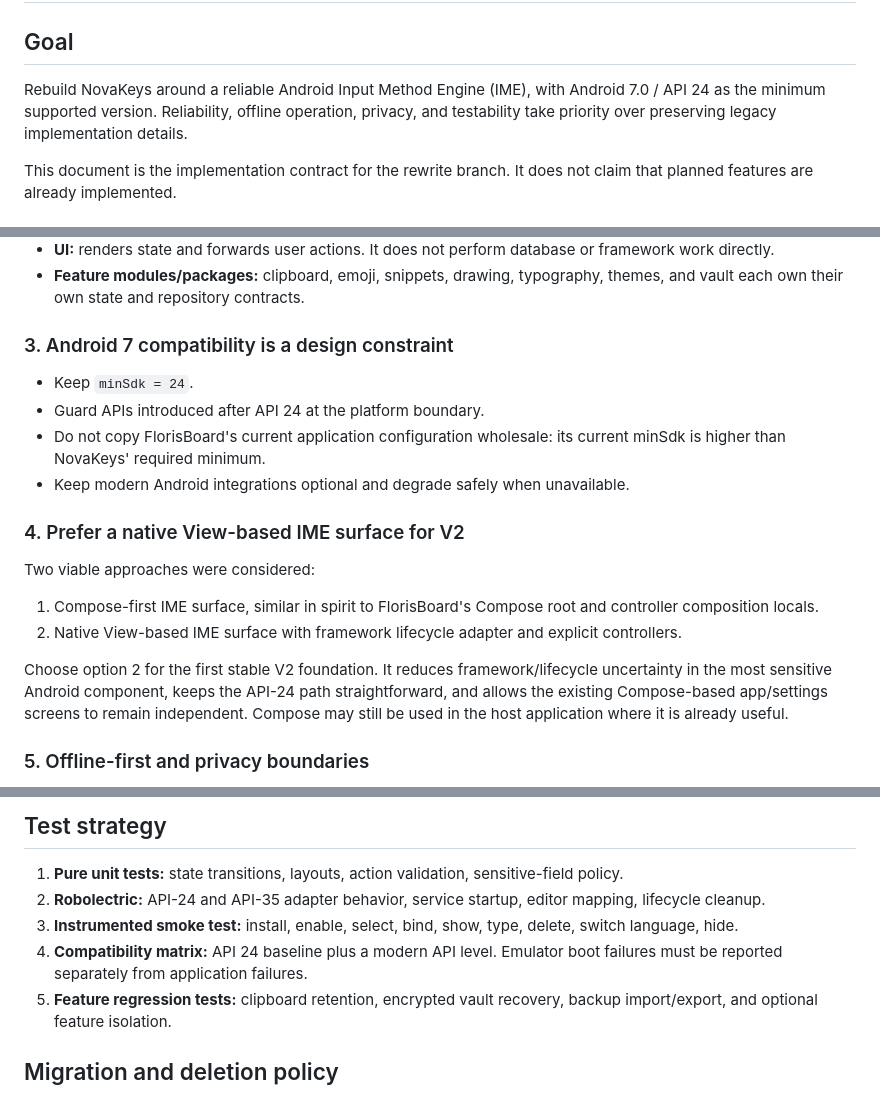
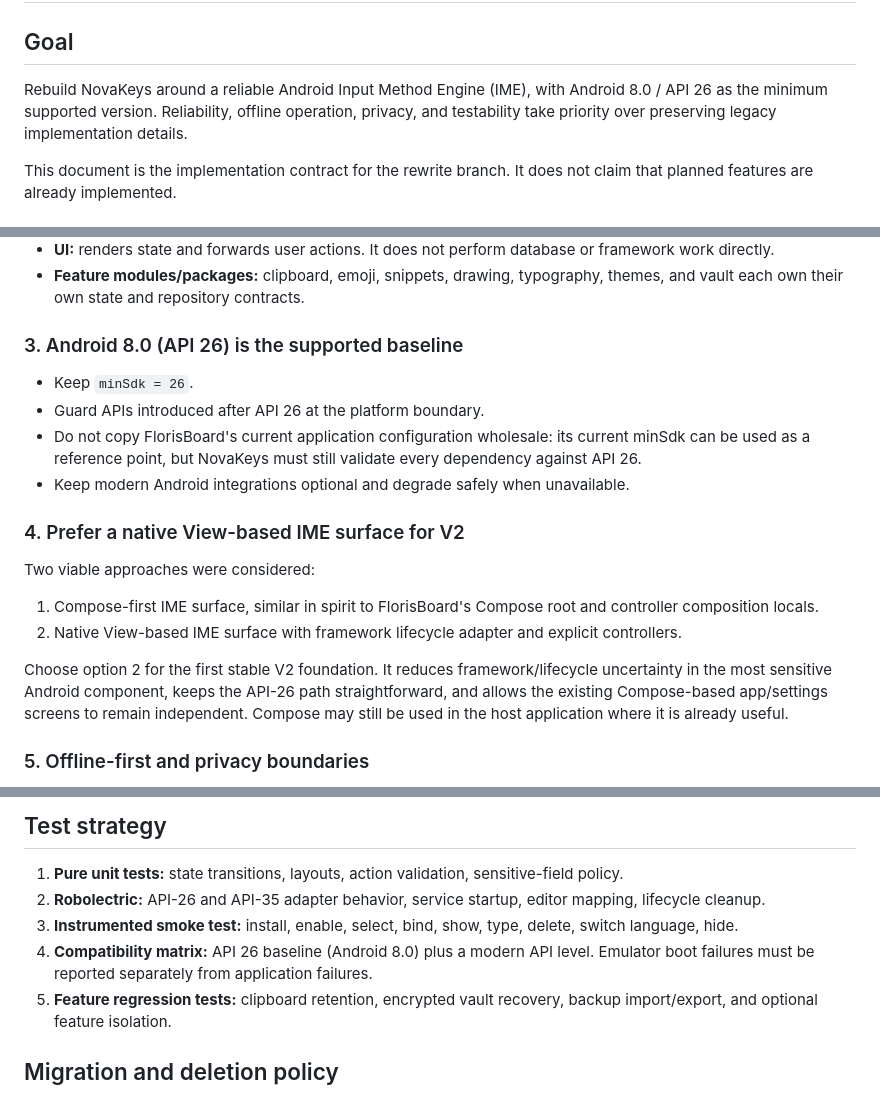
Before and after one commit to c83491307-gif/Ultimate-keyboard-, a Markdown page: ARCHITECTURE_V2.md, 3 parts joined by grey strips. Drawn GitHub-style.

Commit message:
Adopt Android 8 API 26 baseline in V2 architecture

```diff
--- a/ARCHITECTURE_V2.md
+++ b/ARCHITECTURE_V2.md
@@ -2,7 +2,7 @@
 
 ## Goal
 
-Rebuild NovaKeys around a reliable Android Input Method Engine (IME), with Android 7.0 / API 24 as the minimum supported version. Reliability, offline operation, privacy, and testability take priority over preserving legacy implementation details.
+Rebuild NovaKeys around a reliable Android Input Method Engine (IME), with Android 8.0 / API 26 as the minimum supported version. Reliability, offline operation, privacy, and testability take priority over preserving legacy implementation details.
 
 This document is the implementation contract for the rewrite branch. It does not claim that planned features are already implemented.
 
@@ -20,11 +20,11 @@ This document is the implementation contract for the rewrite branch. It does not
 - **UI:** renders state and forwards user actions. It does not perform database or framework work directly.
 - **Feature modules/packages:** clipboard, emoji, snippets, drawing, typography, themes, and vault each own their own state and repository contracts.
 
-### 3. Android 7 compatibility is a design constraint
+### 3. Android 8.0 (API 26) is the supported baseline
 
-- Keep `minSdk = 24`.
-- Guard APIs introduced after API 24 at the platform boundary.
-- Do not copy FlorisBoard's current application configuration wholesale: its current minSdk is higher than NovaKeys' required minimum.
+- Keep `minSdk = 26`.
+- Guard APIs introduced after API 26 at the platform boundary.
+- Do not copy FlorisBoard's current application configuration wholesale: its current minSdk can be used as a reference point, but NovaKeys must still validate every dependency against API 26.
 - Keep modern Android integrations optional and degrade safely when unavailable.
 
 ### 4. Prefer a native View-based IME surface for V2
@@ -34,7 +34,7 @@ Two viable approaches were considered:
 1. Compose-first IME surface, similar in spirit to FlorisBoard's Compose root and controller composition locals.
 2. Native View-based IME surface with framework lifecycle adapter and explicit controllers.
 
-Choose option 2 for the first stable V2 foundation. It reduces framework/lifecycle uncertainty in the most sensitive Android component, keeps the API-24 path straightforward, and allows the existing Compose-based app/settings screens to remain independent. Compose may still be used in the host application where it is already useful.
+Choose option 2 for the first stable V2 foundation. It reduces framework/lifecycle uncertainty in the most sensitive Android component, keeps the API-26 path straightforward, and allows the existing Compose-based app/settings screens to remain independent. Compose may still be used in the host application where it is already useful.
 
 ### 5. Offline-first and privacy boundaries
 
@@ -143,9 +143,9 @@ The controller owns state transitions and delegates text operations to an inject
 ## Test strategy
 
 1. **Pure unit tests:** state transitions, layouts, action validation, sensitive-field policy.
-2. **Robolectric:** API-24 and API-35 adapter behavior, service startup, editor mapping, lifecycle cleanup.
+2. **Robolectric:** API-26 and API-35 adapter behavior, service startup, editor mapping, lifecycle cleanup.
 3. **Instrumented smoke test:** install, enable, select, bind, show, type, delete, switch language, hide.
-4. **Compatibility matrix:** API 24 baseline plus a modern API level. Emulator boot failures must be reported separately from application failures.
+4. **Compatibility matrix:** API 26 baseline (Android 8.0) plus a modern API level. Emulator boot failures must be reported separately from application failures.
 5. **Feature regression tests:** clipboard retention, encrypted vault recovery, backup import/export, and optional feature isolation.
 
 ## Migration and deletion policy
```
